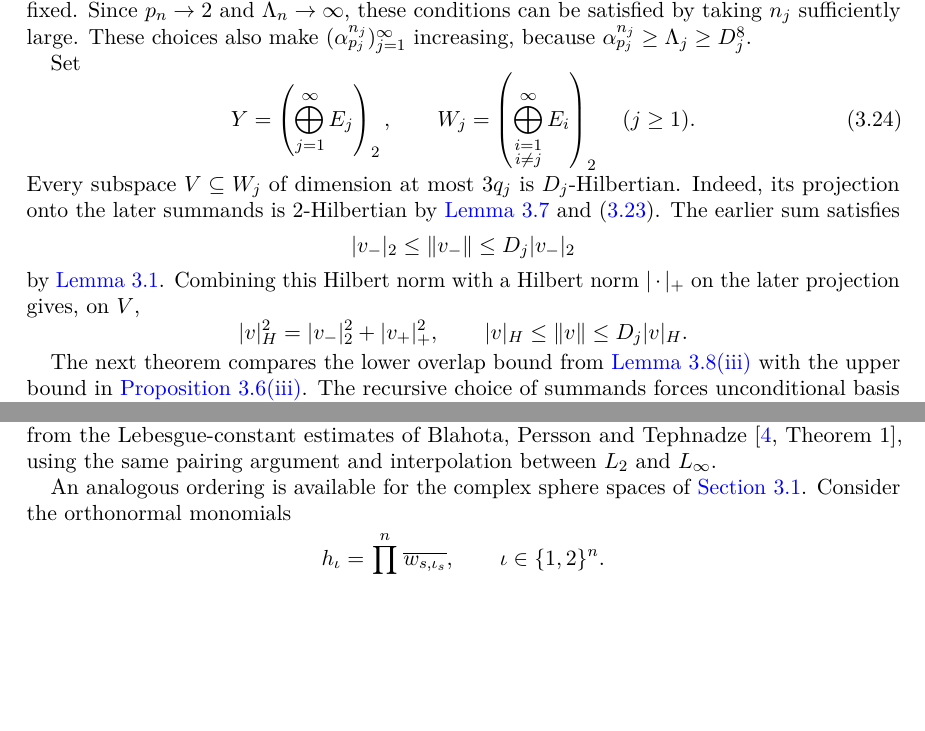
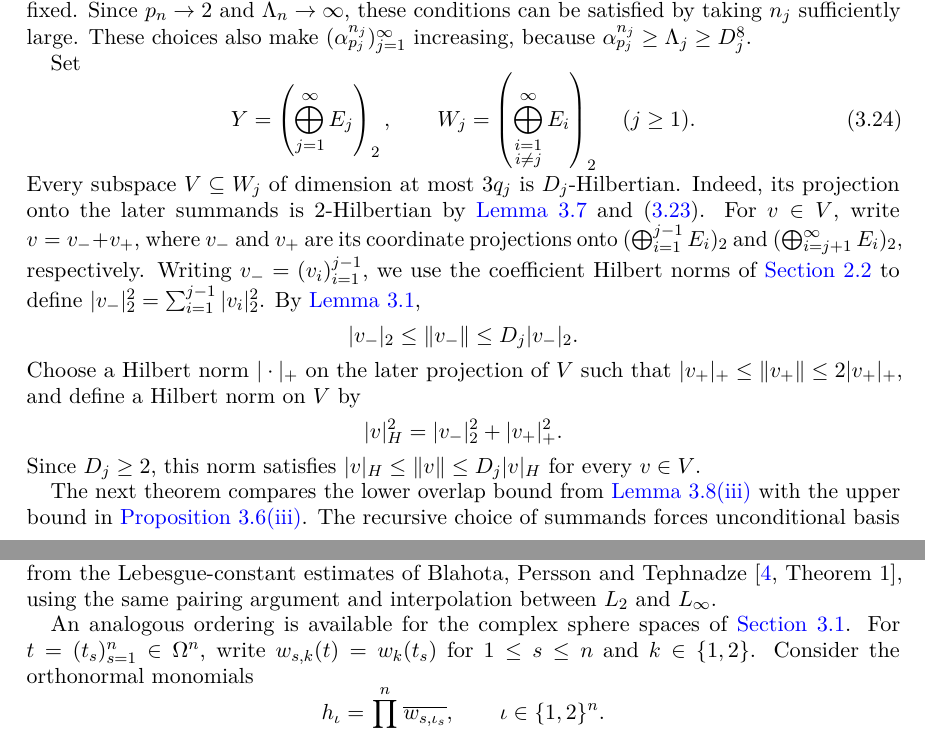
Before and after one commit to Banach-complemented-subspaces/banach-complemented-subspaces.github.io, a LaTeX paper (paper/main.tex): two parts of pages 16 and 24 of 26, joined at a grey line, cut so that both start at the same text, the shorter picture padded with empty space. Compiled offline with pdfLaTeX.

```diff
--- a/paper/main.tex
+++ b/paper/main.tex
@@ -884,15 +883,15 @@
     \qquad W_j=\left(\bigoplus_{\substack{i=1\\i\ne j}}^{\infty}E_i\right)_2
     \quad(j\geq1).
 \end{equation}
-Every subspace $V\subseteq W_j$ of dimension at most $3q_j$ is $D_j$-Hilbertian. Indeed, its projection onto the later summands is $2$-Hilbertian by \Cref{lem:local-hilbert} and \eqref{eq:recursive-separation}. The earlier sum satisfies
+Every subspace $V\subseteq W_j$ of dimension at most $3q_j$ is $D_j$-Hilbertian. Indeed, its projection onto the later summands is $2$-Hilbertian by \Cref{lem:local-hilbert} and \eqref{eq:recursive-separation}. For $v\in V$, write $v=v_-+v_+$, where $v_-$ and $v_+$ are its coordinate projections onto $(\bigoplus_{i=1}^{j-1}E_i)_2$ and $(\bigoplus_{i=j+1}^{\infty}E_i)_2$, respectively. Writing $v_-=(v_i)_{i=1}^{j-1}$, we use the coefficient Hilbert norms of \Cref{sec:hilbert-norms} to define $|v_-|_2^2=\sum_{i=1}^{j-1}|v_i|_2^2$. By \Cref{lem:packet-estimates},
 \begin{equation*}
-    |v_-|_2\leq\norm{v_-}\leq D_j|v_-|_2
+    |v_-|_2\leq\norm{v_-}\leq D_j|v_-|_2.
 \end{equation*}
-by \Cref{lem:packet-estimates}. Combining this Hilbert norm with a Hilbert norm $|\cdot|_+$ on the later projection gives, on $V$,
+Choose a Hilbert norm $|\cdot|_+$ on the later projection of $V$ such that $|v_+|_+\leq\norm{v_+}\leq2|v_+|_+$, and define a Hilbert norm on $V$ by
 \begin{equation*}
-    |v|_H^2=|v_-|_2^2+|v_+|_+^2,
-    \qquad |v|_H\leq\norm v\leq D_j|v|_H.
+    |v|_H^2=|v_-|_2^2+|v_+|_+^2.
 \end{equation*}
+Since $D_j\geq2$, this norm satisfies $|v|_H\leq\norm v\leq D_j|v|_H$ for every $v\in V$.
 
 The next theorem compares the lower overlap bound from \Cref{lem:finite-selection}\ref{it:selection-overlap} with the upper bound in \Cref{prop:finite-obstruction}\ref{it:finite-overlap}. The recursive choice of summands forces unconditional basis constants to grow with $j$ in every closed subspace of $Y$ containing $E_j$, thereby ruling out both DPR-lust and an unconditional basis of $Y$.
 
@@ -1314,7 +1313,7 @@
 \end{equation}
 For these choices of $M$ and $p_n$, bases with constants tending to one can also be obtained from the Lebesgue-constant estimates of Blahota, Persson and Tephnadze \cite[Theorem~1]{BlahotaPerssonTephnadze2018}, using the same pairing argument and interpolation between $L_2$ and $L_\infty$.
 
-An analogous ordering is available for the complex sphere spaces of \Cref{sec:tensors}. Consider the orthonormal monomials
+An analogous ordering is available for the complex sphere spaces of \Cref{sec:tensors}. For $t=(t_s)_{s=1}^n\in\Omega^n$, write $w_{s,k}(t)=w_k(t_s)$ for $1\leq s\leq n$ and $k\in\{1,2\}$. Consider the orthonormal monomials
 \begin{equation*}
  h_\iota=\prod_{s=1}^n\overline{w_{s,\iota_s}},
  \qquad \iota\in\{1,2\}^n.
```
Also changed, not shown: README.md, paper/main.tex (17 more changed lines), 7 other files.
